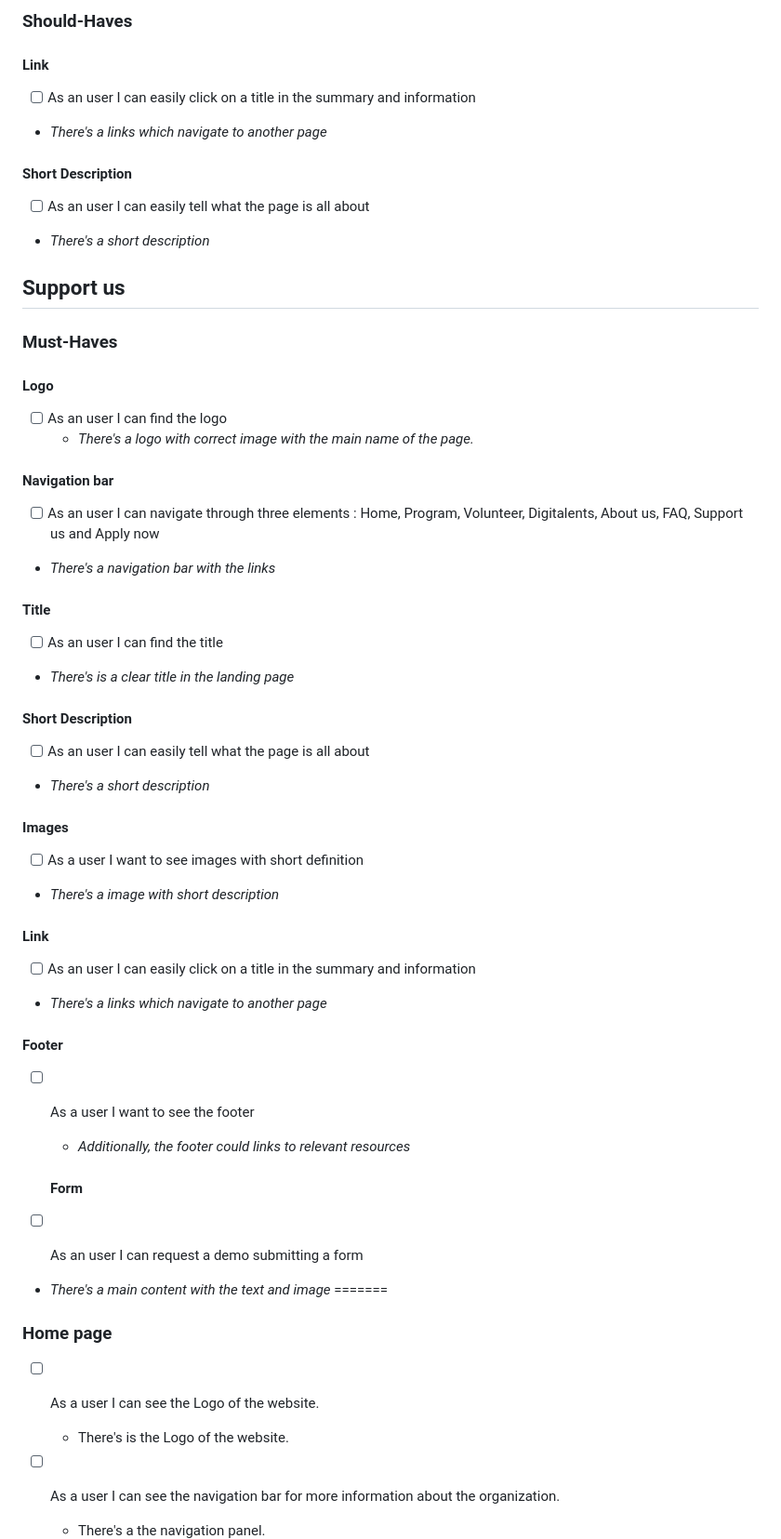
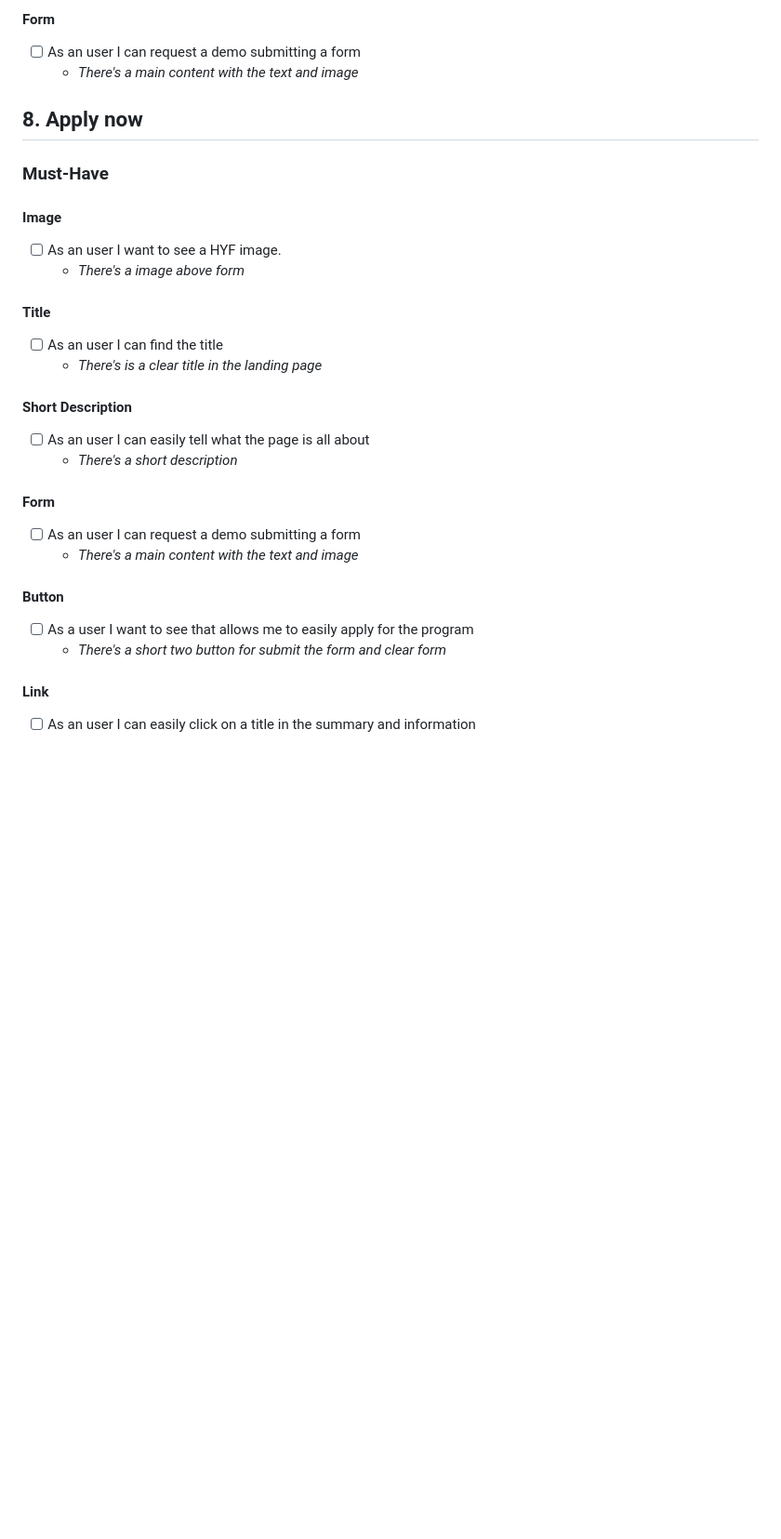
Before and after one commit to BF-FrontEnd-class/agile-development-group4-hyf-rebuild, a Markdown page: planning/backlog.md, the part around one of its changes. Shown at 93% size. GitHub-like rendering; blank space fills up the shorter version.

```diff
--- a/planning/backlog.md
+++ b/planning/backlog.md
@@ -303,70 +424,38 @@
 
-### Should-Haves
+#### Form
+
+- [ ] As an user I can request a demo submitting a form
+  - _There's a main content with the text and image_
+
+## 8. Apply now
+
+### Must-Have
+
+#### Image
+
+- [ ] As an user I want to see a HYF image.
+  - _There's a image above form_
+
+#### Title
+
+- [ ] As an user I can find the title
+  - _There's is a clear title in the landing page_
+
+#### Short Description
+
+- [ ] As an user I can easily tell what the page is all about
+  - _There's a short description_
+
+#### Form
+
+- [ ] As an user I can request a demo submitting a form
+  - _There's a main content with the text and image_
+
+#### Button
+
+- [ ] As a user I want to see that allows me to easily apply for the program
+  - _There's a short two button for submit the form and clear form_
 
 #### Link
 
 - [ ] As an user I can easily click on a title in the summary and information
-- _There's a links which navigate to another page_
-
-#### Short Description
-
-- [ ] As an user I can easily tell what the page is all about
-- _There's a short description_
-
-## Support us
-
-### Must-Haves
-
-#### Logo
-
-- [ ] As an user I can find the logo
-  - _There's a logo with correct image with the main name of the page._
-
-#### Navigation bar
-
-- [ ] As an user I can navigate through three elements : Home, Program,
-      Volunteer, Digitalents, About us, FAQ, Support us and Apply now
-- _There's a navigation bar with the links_
-
-#### Title
-
-- [ ] As an user I can find the title
-- _There's is a clear title in the landing page_
-
-#### Short Description
-
-- [ ] As an user I can easily tell what the page is all about
-- _There's a short description_
-
-#### Images
-
-- [ ] As a user I want to see images with short definition
-- _There's a image with short description_
-
-#### Link
-
-- [ ] As an user I can easily click on a title in the summary and information
-- _There's a links which navigate to another page_
-
-#### Footer
-
-- [ ] As a user I want to see the footer
-
-  - _Additionally, the footer could links to relevant resources_
-
-  #### Form
-
-- [ ] As an user I can request a demo submitting a form
-- _There's a main content with the text and image_
-=======
-### Home page
-
-- [ ] As a user I can see the Logo of the website.
-
-  - There's is the Logo of the website.
-
-- [ ] As a user I can see the navigation bar for more information about the
-      organization.
-
-  - There's a the navigation panel.
-
```
Also changed, not shown: other parts of planning/backlog.md (+192 -161 lines).
